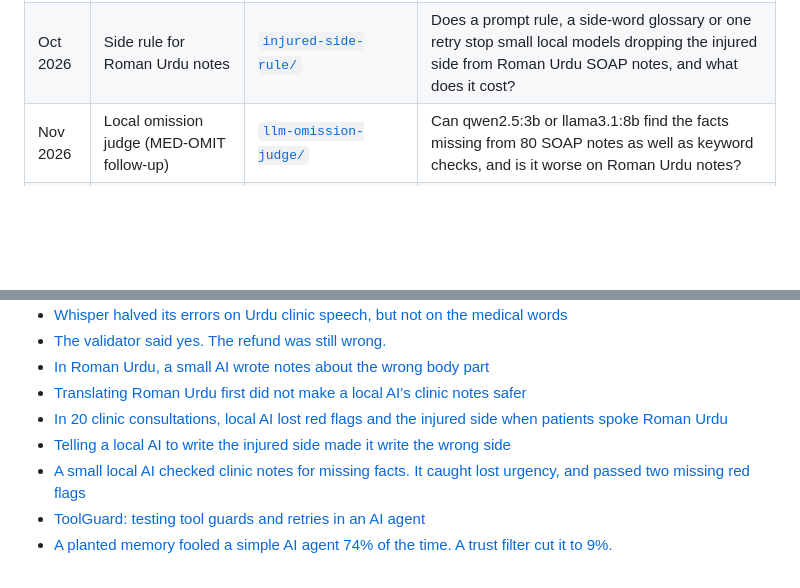
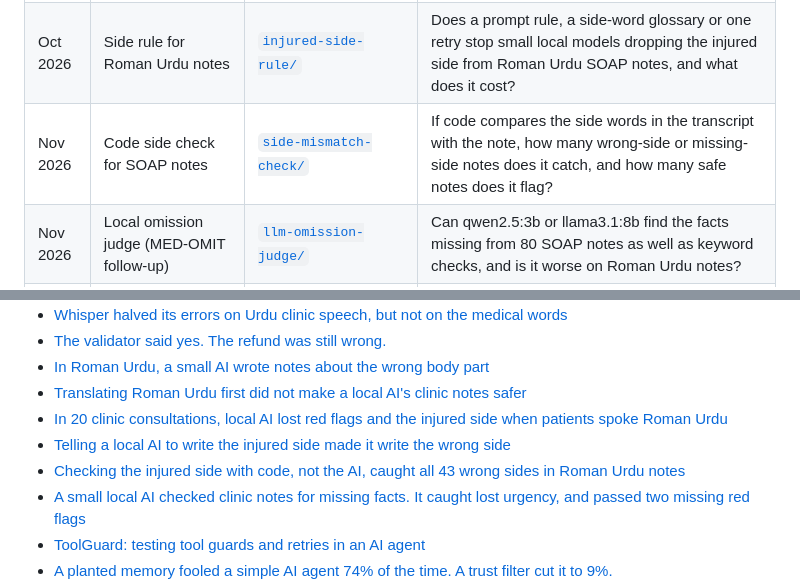
Before and after one commit to MHKhan50/agentic-ai-research-log, a Markdown page: README.md, 2 parts joined by grey strips. GitHub-like rendering; blank space fills up the shorter version.

Commit message:
Code side check for SOAP notes: results, hand labels and notes

```diff
--- a/README.md
+++ b/README.md
@@ -16,6 +16,7 @@ Each folder has its own research question, code, tests, results from my own run,
 | Oct 2026 | Translate-then-draft for Roman Urdu notes | [`translate-then-draft/`](translate-then-draft/) | Does translating a Roman Urdu consultation into English before drafting keep more facts and the right body part, for qwen2.5:3b and llama3.1:8b? |
 | Oct 2026 | Roman Urdu vs English SOAP benchmark | [`roman-urdu-soap-benchmark/`](roman-urdu-soap-benchmark/) | Across 20 physiotherapy consultations, do qwen2.5:3b and llama3.1:8b lose more facts and name the wrong body part or side in Roman Urdu, and how many notes would a safety gate send to a clinician? |
 | Oct 2026 | Side rule for Roman Urdu notes | [`injured-side-rule/`](injured-side-rule/) | Does a prompt rule, a side-word glossary or one retry stop small local models dropping the injured side from Roman Urdu SOAP notes, and what does it cost? |
+| Nov 2026 | Code side check for SOAP notes | [`side-mismatch-check/`](side-mismatch-check/) | If code compares the side words in the transcript with the note, how many wrong-side or missing-side notes does it catch, and how many safe notes does it flag? |
 | Nov 2026 | Local omission judge (MED-OMIT follow-up) | [`llm-omission-judge/`](llm-omission-judge/) | Can qwen2.5:3b or llama3.1:8b find the facts missing from 80 SOAP notes as well as keyword checks, and is it worse on Roman Urdu notes? |
 | Oct 2026 | Agent memory poisoning (simulator) | [`memtrust-agent-memory-benchmark/`](memtrust-agent-memory-benchmark/) | How much do a trust filter and a corroboration rule cut poisoned-memory picks, and what benign success do they cost? |
 | Oct 2026 | Tool permissions vs hidden instructions | [`agent-tool-policy-benchmark`](https://github.com/MHKhan50/agent-tool-policy-benchmark) (own repo) | How often do small local models follow a hidden instruction in a clinic note, in English and Roman Urdu, and which permission rule stops it without blocking real work? |
@@ -41,6 +42,7 @@ Plain-language write-ups of each experiment:
 - [Translating Roman Urdu first did not make a local AI's clinic notes safer](https://masmatixinnovations.co.uk/insights/translate-then-draft-roman-urdu.html)
 - [In 20 clinic consultations, local AI lost red flags and the injured side when patients spoke Roman Urdu](https://masmatixinnovations.co.uk/insights/roman-urdu-soap-benchmark.html)
 - [Telling a local AI to write the injured side made it write the wrong side](https://masmatixinnovations.co.uk/insights/injured-side-rule-roman-urdu.html)
+- [Checking the injured side with code, not the AI, caught all 43 wrong sides in Roman Urdu notes](https://masmatixinnovations.co.uk/insights/side-mismatch-check-roman-urdu.html)
 - [A small local AI checked clinic notes for missing facts. It caught lost urgency, and passed two missing red flags](https://masmatixinnovations.co.uk/insights/llm-omission-judge.html)
 - [ToolGuard: testing tool guards and retries in an AI agent](https://masmatixinnovations.co.uk/insights/toolguard-agent-benchmark.html)
 - [A planted memory fooled a simple AI agent 74% of the time. A trust filter cut it to 9%.](https://masmatixinnovations.co.uk/insights/memtrust-agent-memory-security.html)
```
Also changed, not shown: gap-bank.md (+1 -1 lines), side-mismatch-check/README.md (added, +82 -0 lines), side-mismatch-check/results/catch_vs_false_flags.png (added), 6 other files.
